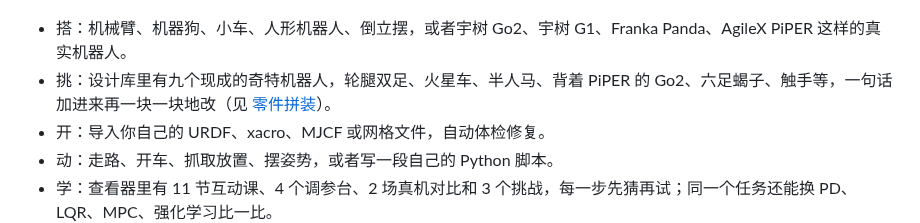
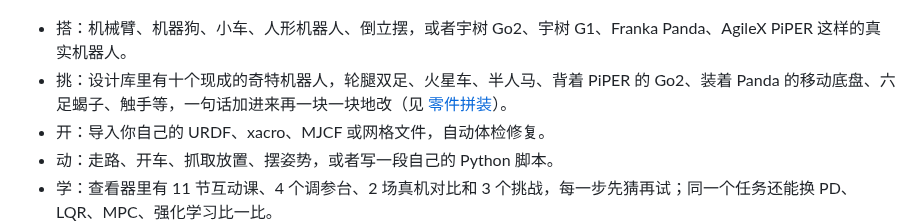
Before and after one commit to yusenthebot/robotforge, a Markdown page: README.md, the part around the change. Rendered like a GitHub page.

```diff
--- a/README.md
+++ b/README.md
@@ -8,7 +8,7 @@
 ![公园里，宇树 Go2 和我们的模板机器狗沿着小路往前走](docs/images/hero.jpg)
 
 - 搭：机械臂、机器狗、小车、人形机器人、倒立摆，或者宇树 Go2、宇树 G1、Franka Panda、AgileX PiPER 这样的真实机器人。
-- 挑：设计库里有九个现成的奇特机器人，轮腿双足、火星车、半人马、背着 PiPER 的 Go2、六足蝎子、触手等，一句话加进来再一块一块地改（见 [零件拼装](docs/BUILDER.md)）。
+- 挑：设计库里有十个现成的奇特机器人，轮腿双足、火星车、半人马、背着 PiPER 的 Go2、装着 Panda 的移动底盘、六足蝎子、触手等，一句话加进来再一块一块地改（见 [零件拼装](docs/BUILDER.md)）。
 - 开：导入你自己的 URDF、xacro、MJCF 或网格文件，自动体检修复。
 - 动：走路、开车、抓取放置、摆姿势，或者写一段自己的 Python 脚本。
 - 学：查看器里有 11 节互动课、4 个调参台、2 场真机对比和 3 个挑战，每一步先猜再试；同一个任务还能换 PD、LQR、MPC、强化学习比一比。
```
Also changed, not shown: docs/BUILDER.md (+3 -2 lines), docs/images/gallery.jpg, 4 other files.
